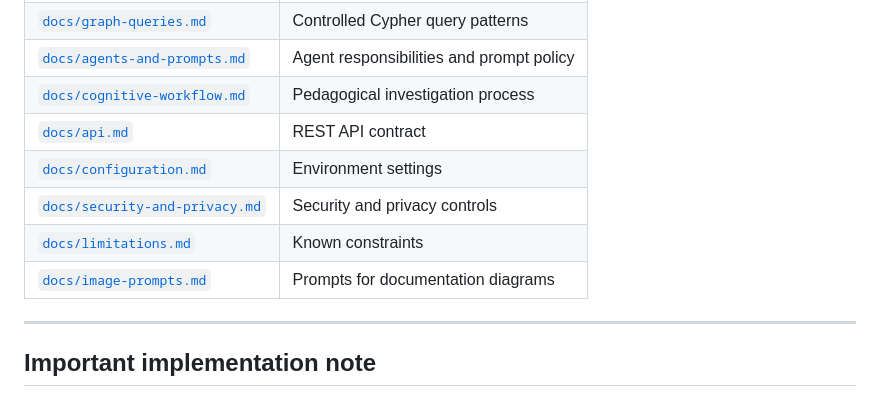
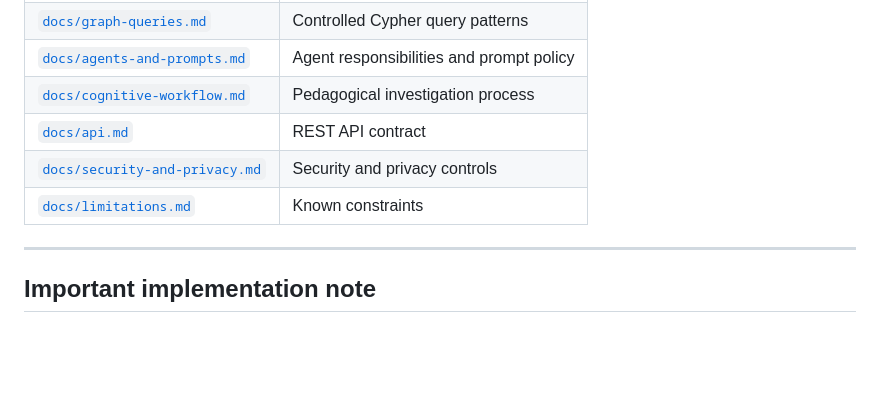
Before and after one commit to DiegoVillatoro/AgoraMX_light_version, a Markdown page: README.md, the part around the change. GitHub-like rendering; blank space fills up the shorter version.

```diff
--- a/README.md
+++ b/README.md
@@ -494,10 +494,8 @@ See [`docs/limitations.md`](docs/limitations.md).
 | [`docs/agents-and-prompts.md`](docs/agents-and-prompts.md) | Agent responsibilities and prompt policy |
 | [`docs/cognitive-workflow.md`](docs/cognitive-workflow.md) | Pedagogical investigation process |
 | [`docs/api.md`](docs/api.md) | REST API contract |
-| [`docs/configuration.md`](docs/configuration.md) | Environment settings |
 | [`docs/security-and-privacy.md`](docs/security-and-privacy.md) | Security and privacy controls |
 | [`docs/limitations.md`](docs/limitations.md) | Known constraints |
-| [`docs/image-prompts.md`](docs/image-prompts.md) | Prompts for documentation diagrams |
 
 ---
 
```
